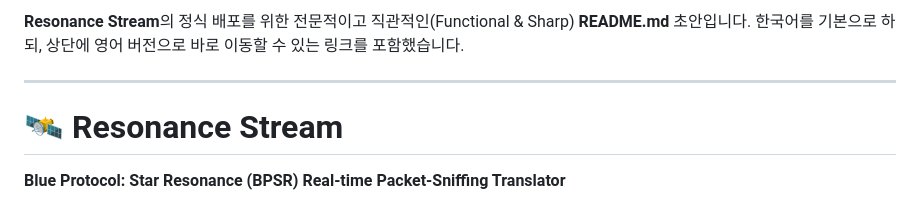
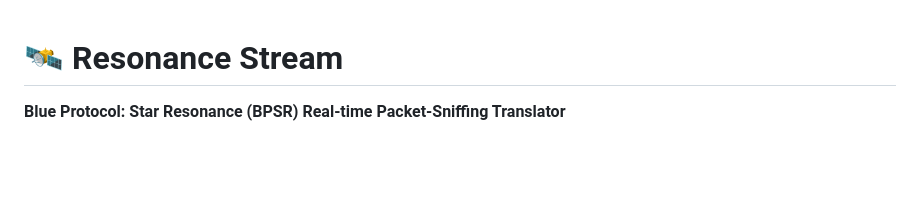
Before and after one commit to enjay27/resonance-stream, a Markdown page: README.md, the part around the change. GitHub-like rendering; blank space fills up the shorter version.

Commit message:
docs: remove unnecessary phrase

```diff
--- a/README.md
+++ b/README.md
@@ -1,7 +1,3 @@
-**Resonance Stream**의 정식 배포를 위한 전문적이고 직관적인(Functional & Sharp) **README.md** 초안입니다. 한국어를 기본으로 하되, 상단에 영어 버전으로 바로 이동할 수 있는 링크를 포함했습니다.
-
----
-
 # 🛰️ Resonance Stream
 
 **Blue Protocol: Star Resonance (BPSR) Real-time Packet-Sniffing Translator**
```
